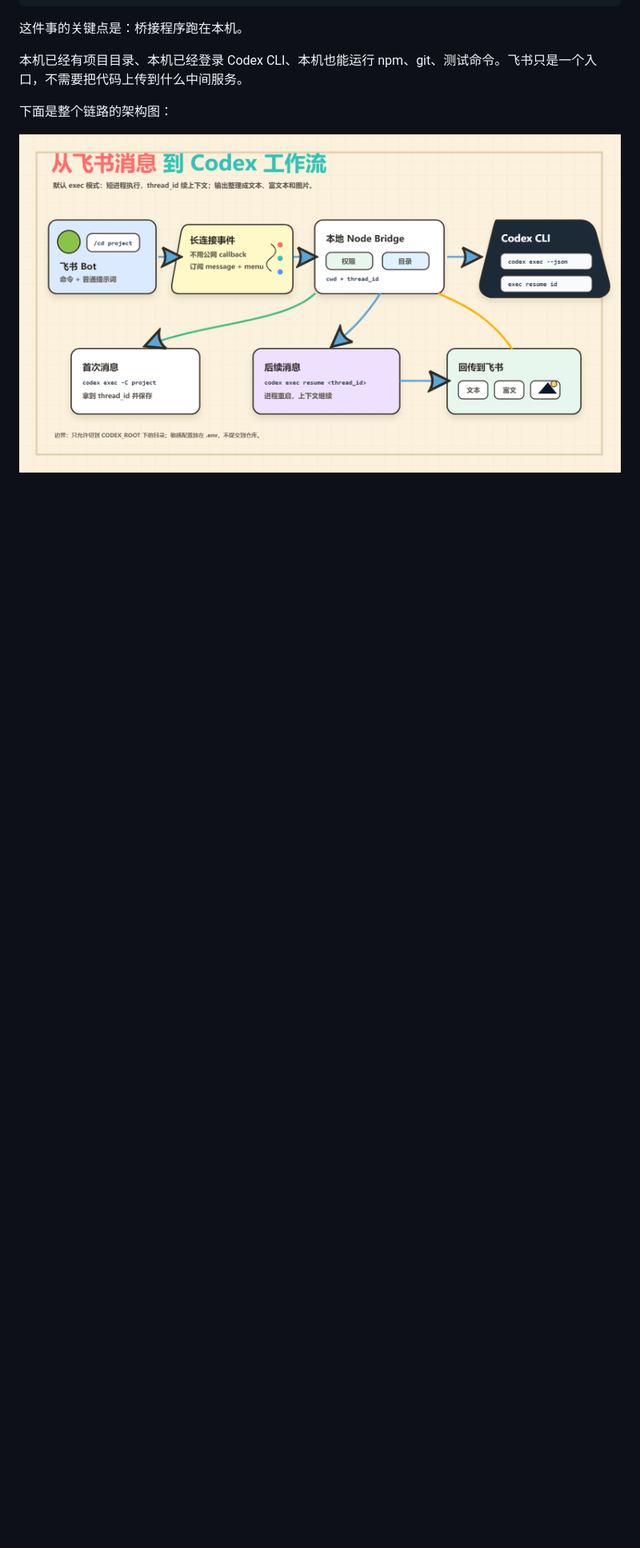
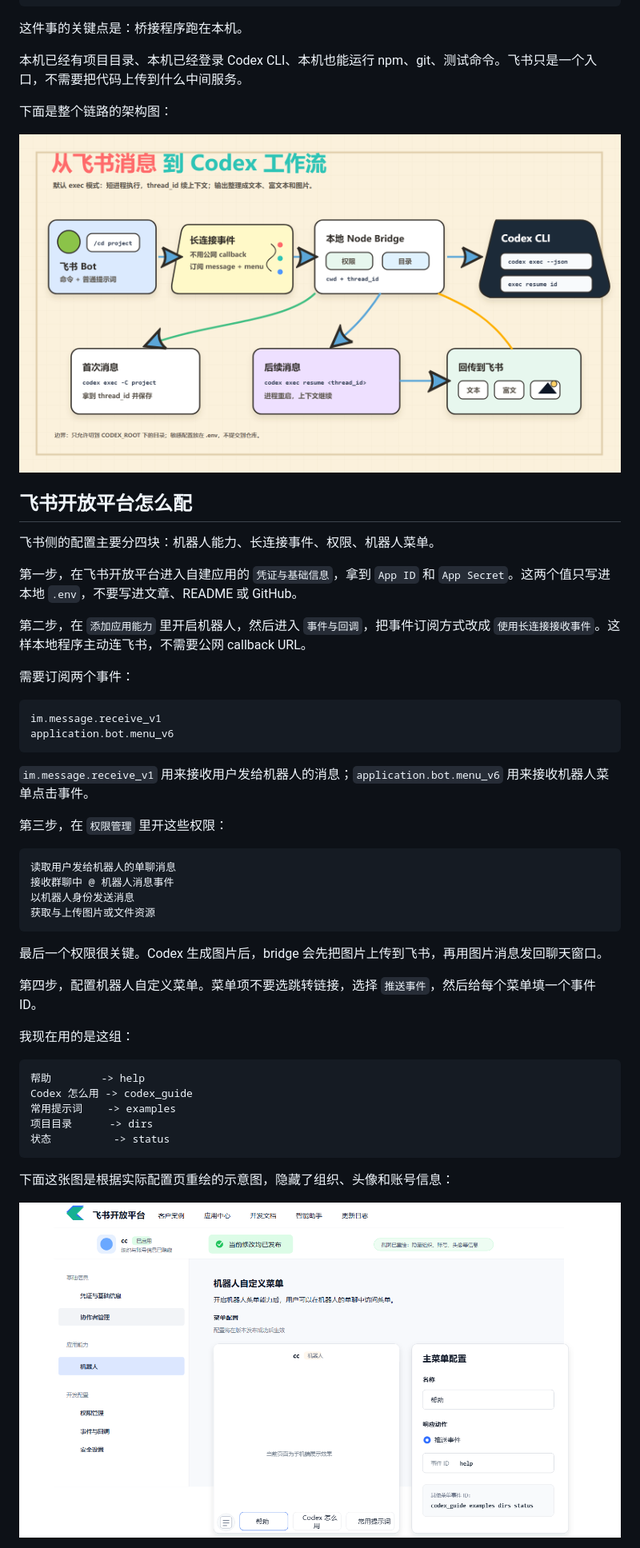
Before and after one commit to chenshan900821-commits/feishu-codex-bridge, a Markdown page: docs/articles/wechat-feishu-codex-bridge.md, the part around one of its changes. Shown at 80% size. GitHub-like rendering; pictures changed too: docs/assets/screenshots/feishu-menu-config-redraw.png (added); blank space fills up the shorter version.

Commit message:
docs: add Feishu configuration guide to article

````diff
--- a/docs/articles/wechat-feishu-codex-bridge.md
+++ b/docs/articles/wechat-feishu-codex-bridge.md
@@ -42,3 +42,48 @@ https://github.com/chenshan900821-commits/feishu-codex-bridge
 下面是整个链路的架构图：
 
 ![Feishu Codex Bridge 架构图](../assets/generated/architecture-flow.png)
+
+## 飞书开放平台怎么配
+
+飞书侧的配置主要分四块：机器人能力、长连接事件、权限、机器人菜单。
+
+第一步，在飞书开放平台进入自建应用的 `凭证与基础信息`，拿到 `App ID` 和 `App Secret`。这两个值只写进本地 `.env`，不要写进文章、README 或 GitHub。
+
+第二步，在 `添加应用能力` 里开启机器人，然后进入 `事件与回调`，把事件订阅方式改成 `使用长连接接收事件`。这样本地程序主动连飞书，不需要公网 callback URL。
+
+需要订阅两个事件：
+
+```text
+im.message.receive_v1
+application.bot.menu_v6
+```
+
+`im.message.receive_v1` 用来接收用户发给机器人的消息；`application.bot.menu_v6` 用来接收机器人菜单点击事件。
+
+第三步，在 `权限管理` 里开这些权限：
+
+```text
+读取用户发给机器人的单聊消息
+接收群聊中 @ 机器人消息事件
+以机器人身份发送消息
+获取与上传图片或文件资源
+```
+
+最后一个权限很关键。Codex 生成图片后，bridge 会先把图片上传到飞书，再用图片消息发回聊天窗口。
+
+第四步，配置机器人自定义菜单。菜单项不要选跳转链接，选择 `推送事件`，然后给每个菜单填一个事件 ID。
+
+我现在用的是这组：
+
+```text
+帮助        -> help
+Codex 怎么用 -> codex_guide
+常用提示词    -> examples
+项目目录      -> dirs
+状态          -> status
+```
+
+下面这张图是根据实际配置页重绘的示意图，隐藏了组织、头像和账号信息：
+
+![飞书机器人菜单配置截图重绘版](../assets/screenshots/feishu-menu-config-redraw.png)
+
````
Also changed, not shown: other parts of docs/articles/wechat-feishu-codex-bridge.md (+3 -1 lines), 3 other files.
